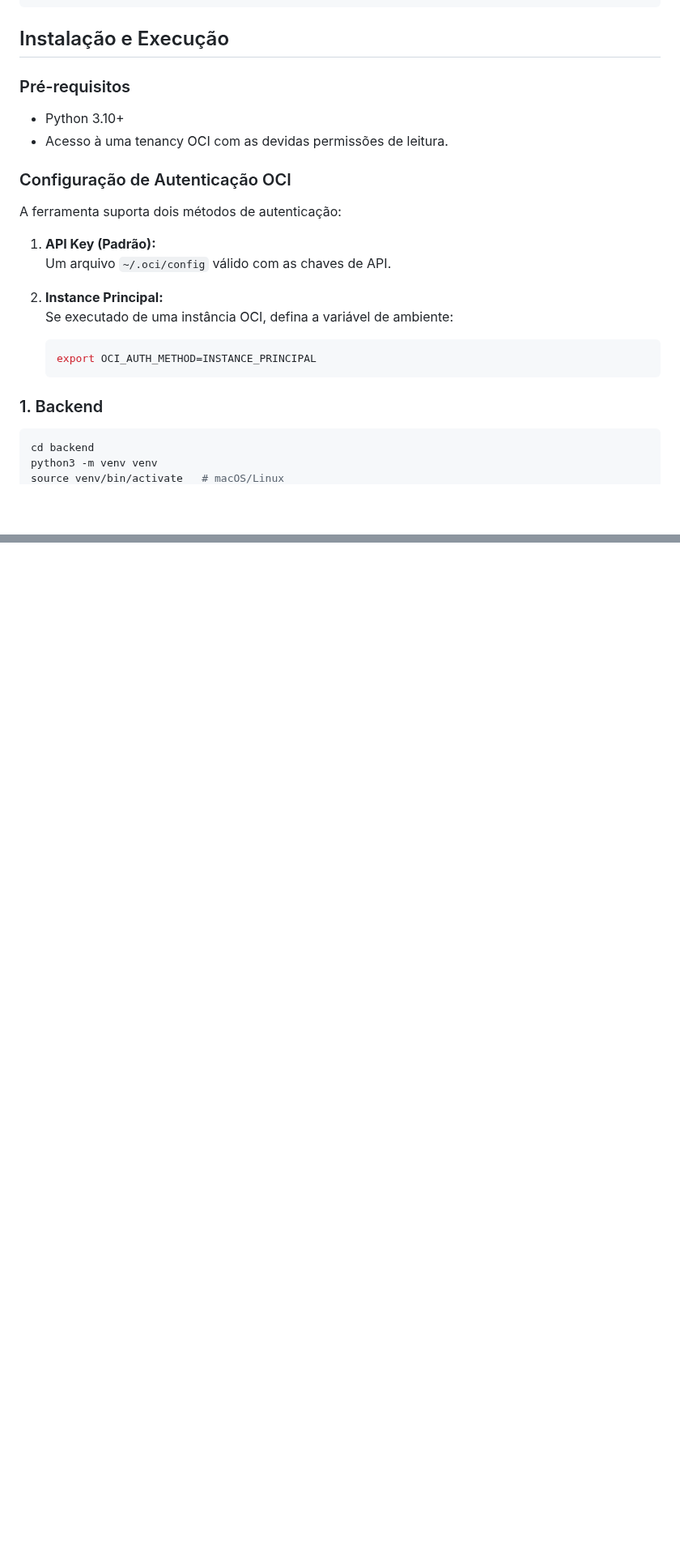
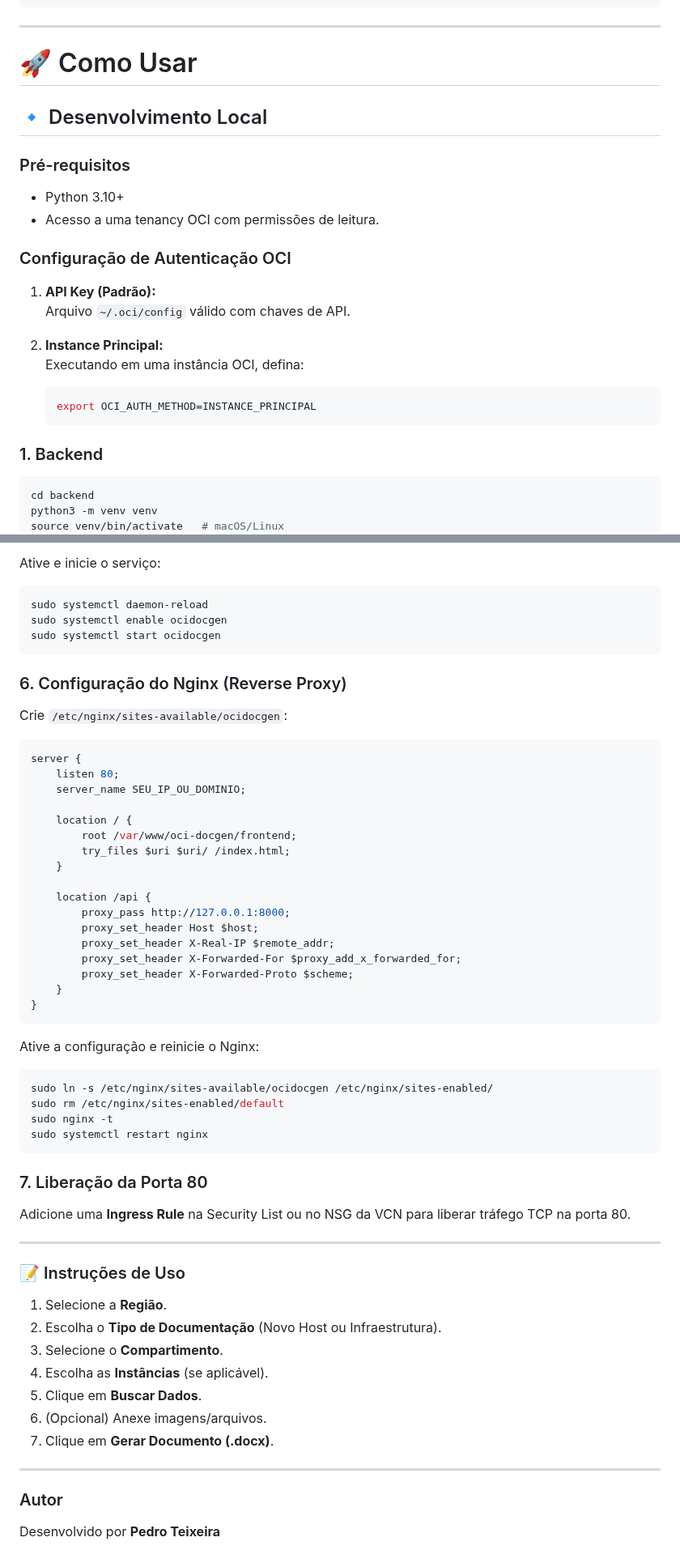
Before and after one commit to Pedr0Teixeira/oci-docgen, a Markdown page: README.md, 2 parts joined by grey strips. Shown at 81% size. Rendered like a GitHub page; blank space fills up the shorter version.

````diff
--- a/README.md
+++ b/README.md
@@ -188,27 +147,28 @@ graph TD
         └── index.html           # Interface principal
 ```
 
-## Instalação e Execução
+---
+
+# 🚀 Como Usar
+
+## 🔹 Desenvolvimento Local
 
 ### Pré-requisitos
 - Python 3.10+
-- Acesso à uma tenancy OCI com as devidas permissões de leitura.
+- Acesso a uma tenancy OCI com permissões de leitura.
 
 ### Configuração de Autenticação OCI
-A ferramenta suporta dois métodos de autenticação:
-
 1. **API Key (Padrão):**
-   Um arquivo `~/.oci/config` válido com as chaves de API.
+   Arquivo `~/.oci/config` válido com chaves de API.
 
 2. **Instance Principal:**
-   Se executado de uma instância OCI, defina a variável de ambiente:
+   Executando em uma instância OCI, defina:
    ```bash
    export OCI_AUTH_METHOD=INSTANCE_PRINCIPAL
    ```
 
 ### 1. Backend
-
-``` bash
+```bash
 cd backend
 python3 -m venv venv
 source venv/bin/activate   # macOS/Linux
@@ -244,0 +248,57 @@ A interface estará em: `http://127.0.0.1:5500`
+Ative e inicie o serviço:
+```bash
+sudo systemctl daemon-reload
+sudo systemctl enable ocidocgen
+sudo systemctl start ocidocgen
+```
+
+### 6. Configuração do Nginx (Reverse Proxy)
+Crie `/etc/nginx/sites-available/ocidocgen`:
+
+```nginx
+server {
+    listen 80;
+    server_name SEU_IP_OU_DOMINIO;
+
+    location / {
+        root /var/www/oci-docgen/frontend;
+        try_files $uri $uri/ /index.html;
+    }
+
+    location /api {
+        proxy_pass http://127.0.0.1:8000;
+        proxy_set_header Host $host;
+        proxy_set_header X-Real-IP $remote_addr;
+        proxy_set_header X-Forwarded-For $proxy_add_x_forwarded_for;
+        proxy_set_header X-Forwarded-Proto $scheme;
+    }
+}
+```
+
+Ative a configuração e reinicie o Nginx:
+```bash
+sudo ln -s /etc/nginx/sites-available/ocidocgen /etc/nginx/sites-enabled/
+sudo rm /etc/nginx/sites-enabled/default
+sudo nginx -t
+sudo systemctl restart nginx
+```
+
+### 7. Liberação da Porta 80
+Adicione uma **Ingress Rule** na Security List ou no NSG da VCN para liberar tráfego TCP na porta 80.
+
+---
+
+### 📝 Instruções de Uso
+
+1. Selecione a **Região**.
+2. Escolha o **Tipo de Documentação** (Novo Host ou Infraestrutura).
+3. Selecione o **Compartimento**.
+4. Escolha as **Instâncias** (se aplicável).
+5. Clique em **Buscar Dados**.
+6. (Opcional) Anexe imagens/arquivos.
+7. Clique em **Gerar Documento (.docx)**.
+
+---
+
+### Autor
+Desenvolvido por **Pedro Teixeira**
````
Also changed, not shown: other parts of README.md (+88 -86 lines).
